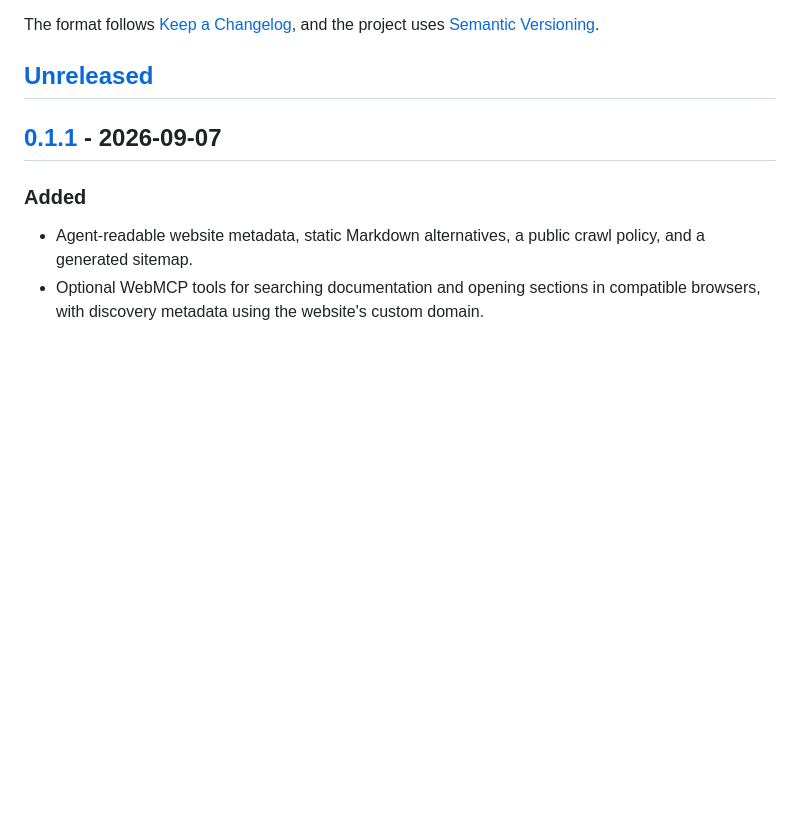
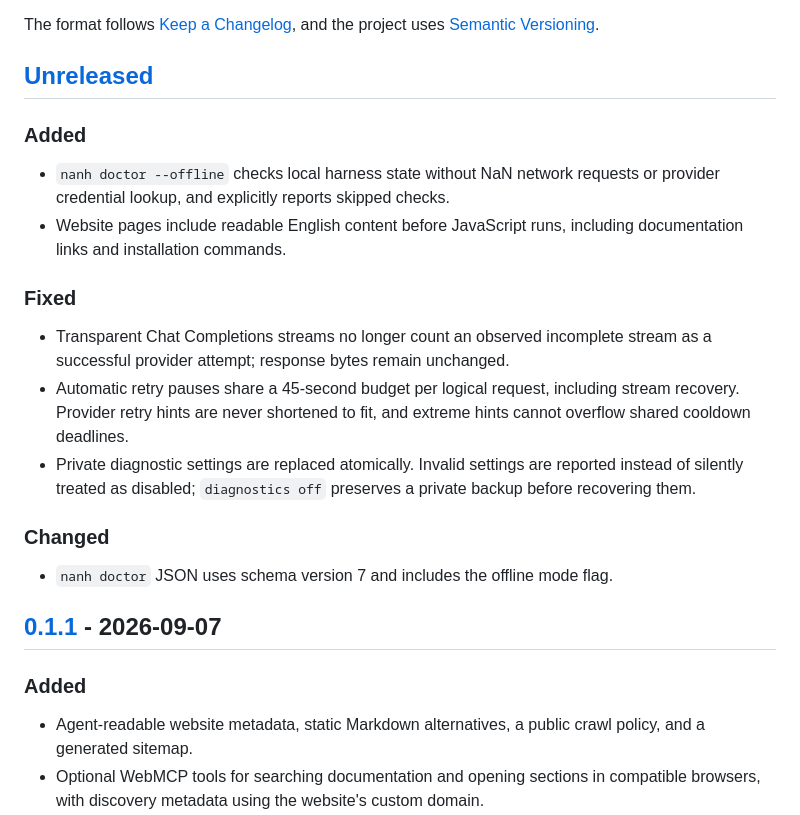
Before and after one commit to DavidLMS/nan-harness, a Markdown page: CHANGELOG.md, the part around the change. Rendered like a GitHub page; blank space fills up the shorter version.

Commit message:
docs(changelog): record next release improvements

```diff
--- a/CHANGELOG.md
+++ b/CHANGELOG.md
@@ -6,6 +6,28 @@ The format follows [Keep a Changelog](https://keepachangelog.com/en/1.1.0/),
 and the project uses [Semantic Versioning](https://semver.org/spec/v2.0.0.html).
 
 ## [Unreleased]
+
+### Added
+
+- `nanh doctor --offline` checks local harness state without NaN network
+  requests or provider credential lookup, and explicitly reports skipped checks.
+- Website pages include readable English content before JavaScript runs,
+  including documentation links and installation commands.
+
+### Fixed
+
+- Transparent Chat Completions streams no longer count an observed incomplete
+  stream as a successful provider attempt; response bytes remain unchanged.
+- Automatic retry pauses share a 45-second budget per logical request,
+  including stream recovery. Provider retry hints are never shortened to fit,
+  and extreme hints cannot overflow shared cooldown deadlines.
+- Private diagnostic settings are replaced atomically. Invalid settings are
+  reported instead of silently treated as disabled; `diagnostics off` preserves
+  a private backup before recovering them.
+
+### Changed
+
+- `nanh doctor` JSON uses schema version 7 and includes the offline mode flag.
 
 ## [0.1.1] - 2026-09-07
 
```
